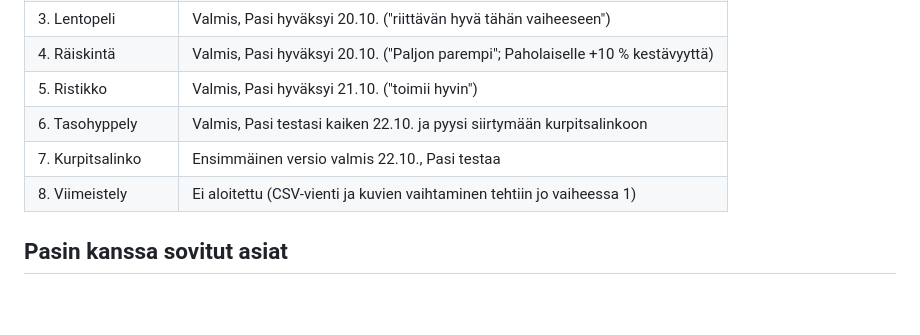
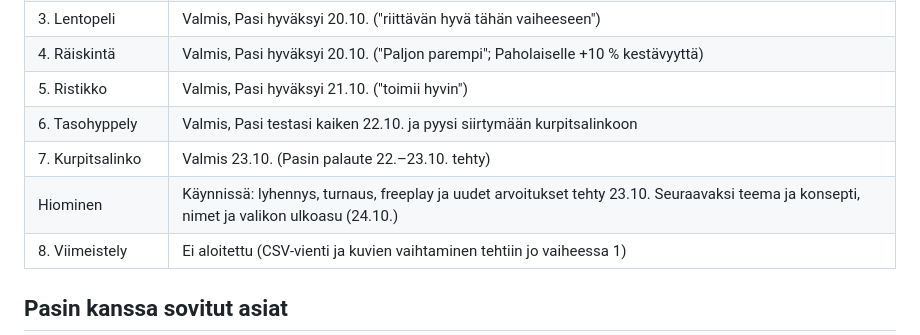
Before and after one commit to pasihaverinen90-hash/Halloween, a Markdown page: EDISTYMINEN.md, the part around the change. GitHub-like rendering; blank space fills up the shorter version.

Commit message:
Edistyminen: tilannetaulukko 24.10.
Co-Authored-By: Claude Opus 5.5 <noreply@anthropic.com>

```diff
--- a/EDISTYMINEN.md
+++ b/EDISTYMINEN.md
@@ -15,7 +15,8 @@ Tämä tiedosto kertoo, mitä on tehty, mikä on kesken ja mitä tehdään seura
 | 4. Räiskintä | Valmis, Pasi hyväksyi 20.10. ("Paljon parempi"; Paholaiselle +10 % kestävyyttä) |
 | 5. Ristikko | Valmis, Pasi hyväksyi 21.10. ("toimii hyvin") |
 | 6. Tasohyppely | Valmis, Pasi testasi kaiken 22.10. ja pyysi siirtymään kurpitsalinkoon |
-| 7. Kurpitsalinko | Ensimmäinen versio valmis 22.10., Pasi testaa |
+| 7. Kurpitsalinko | Valmis 23.10. (Pasin palaute 22.–23.10. tehty) |
+| Hiominen | Käynnissä: lyhennys, turnaus, freeplay ja uudet arvoitukset tehty 23.10. Seuraavaksi teema ja konsepti, nimet ja valikon ulkoasu (24.10.) |
 | 8. Viimeistely | Ei aloitettu (CSV-vienti ja kuvien vaihtaminen tehtiin jo vaiheessa 1) |
 
 ## Pasin kanssa sovitut asiat
```
